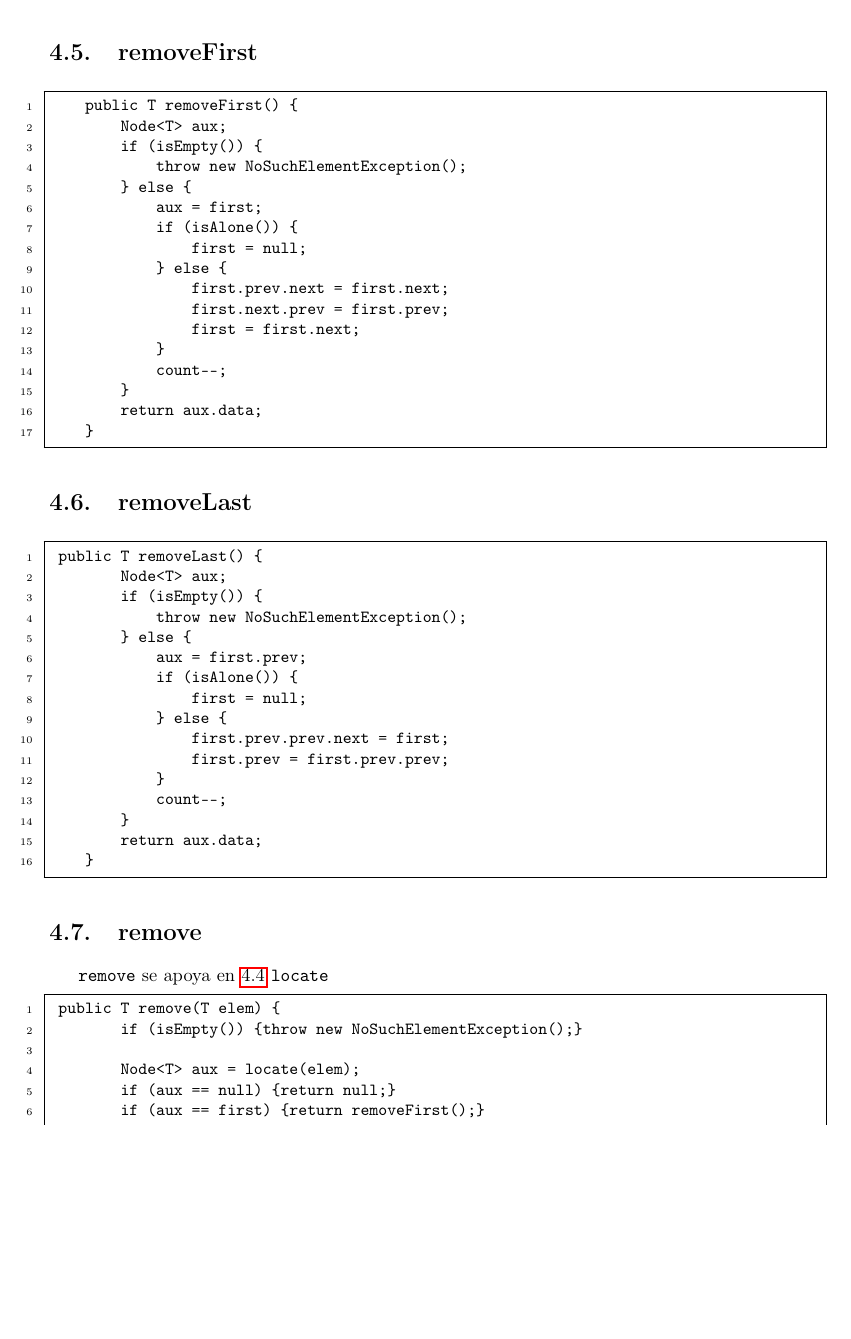
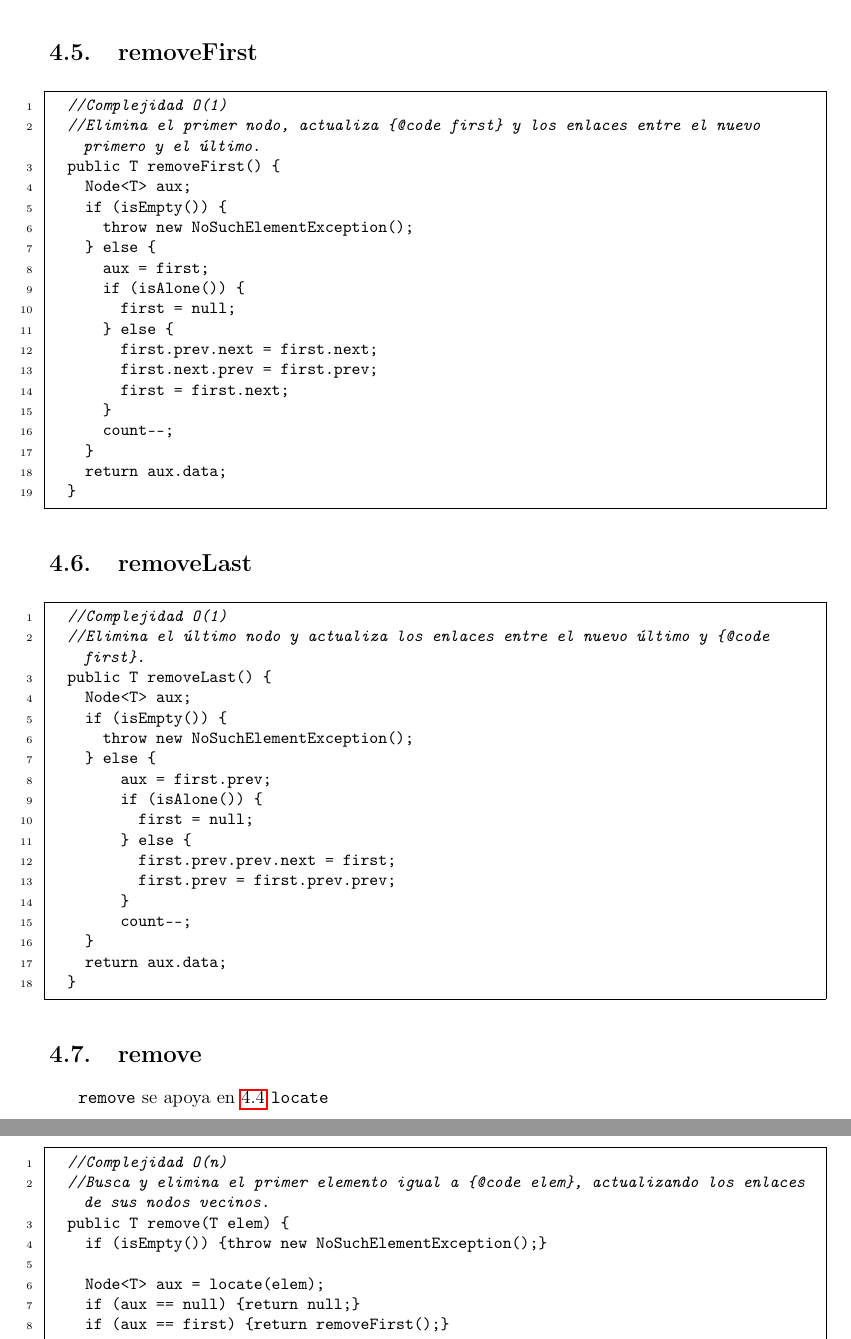
Before and after one commit to erasmosee/EDA_Practica2_LinkedList, a LaTeX document (documentacion/document.tex): part of page 8 of 13 before the commit and two parts of pages 8 and 9 of 13 after it, the two joined at a grey line, cut so that both start at the same text, the shorter picture padded with empty space. Compiled offline with pdfLaTeX.

Commit message:
Actualizar documentacion

```diff
--- a/documentacion/document.tex
+++ b/documentacion/document.tex
@@ -130,6 +132,8 @@ Finalmente, se deberá presentar, de manera razonada, el cálculo del coste de c
 
 \section{\label{removeFirst}removeFirst}
 \begin{lstlisting}[language=Java]
+  //Complejidad O(1)
+  //Elimina el primer nodo, actualiza {@code first} y los enlaces entre el nuevo primero y el último.
   public T removeFirst() {
     Node<T> aux;
     if (isEmpty()) {
@@ -151,6 +155,8 @@ Finalmente, se deberá presentar, de manera razonada, el cálculo del coste de c
 
 \section{\label{removeLast}removeLast}
 \begin{lstlisting}[language=Java]
+  //Complejidad O(1)
+  //Elimina el último nodo y actualiza los enlaces entre el nuevo último y {@code first}.
   public T removeLast() {
     Node<T> aux;
     if (isEmpty()) {
@@ -172,6 +178,8 @@ Finalmente, se deberá presentar, de manera razonada, el cálculo del coste de c
 \section{\label{remove}remove}
 \texttt{remove} se apoya en \ref{locate} \texttt{locate}
 \begin{lstlisting}[language=Java]
+  //Complejidad O(n)
+  //Busca y elimina el primer elemento igual a {@code elem}, actualizando los enlaces de sus nodos vecinos.
   public T remove(T elem) {
     if (isEmpty()) {throw new NoSuchElementException();}
 
```
Also changed, not shown: documentacion/document.tex (2 more changed lines), 1 other file. Lines whose indentation alone changed are shown as unchanged.
